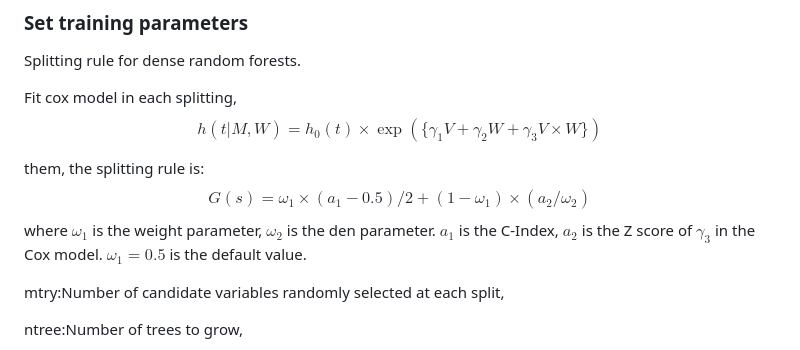
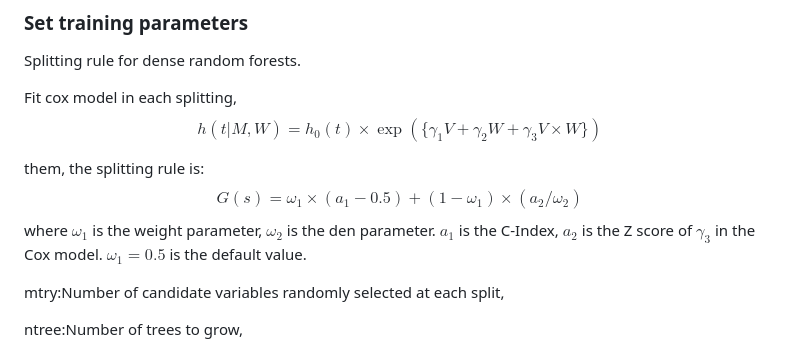
Before and after one commit to 1996lixingyu1996/DenseRandomForests, a Markdown page: README.md, the part around the change. Drawn GitHub-style.

```diff
--- a/README.md
+++ b/README.md
@@ -17,7 +17,7 @@ Fit cox model in each splitting,
 $$h(t|M,W) = h_0(t)\times \exp(\{\gamma_1 V+\gamma_2 W+\gamma_3 V\times W\})$$
 
 them, the splitting rule is:
-$$G(s) = \omega_1 \times (a_1-0.5)/2+ (1 - \omega_1)\times (a_2/\omega_2)$$
+$$G(s) = \omega_1 \times (a_1-0.5)+ (1 - \omega_1)\times (a_2/\omega_2)$$
 where $\omega_1$ is the weight parameter, $\omega_2$ is the den
 parameter. $a_1$ is the C-Index, $a_2$ is the Z score of $\gamma_3$ in
 the Cox model. $\omega_1=0.5$ is the default value.
```
